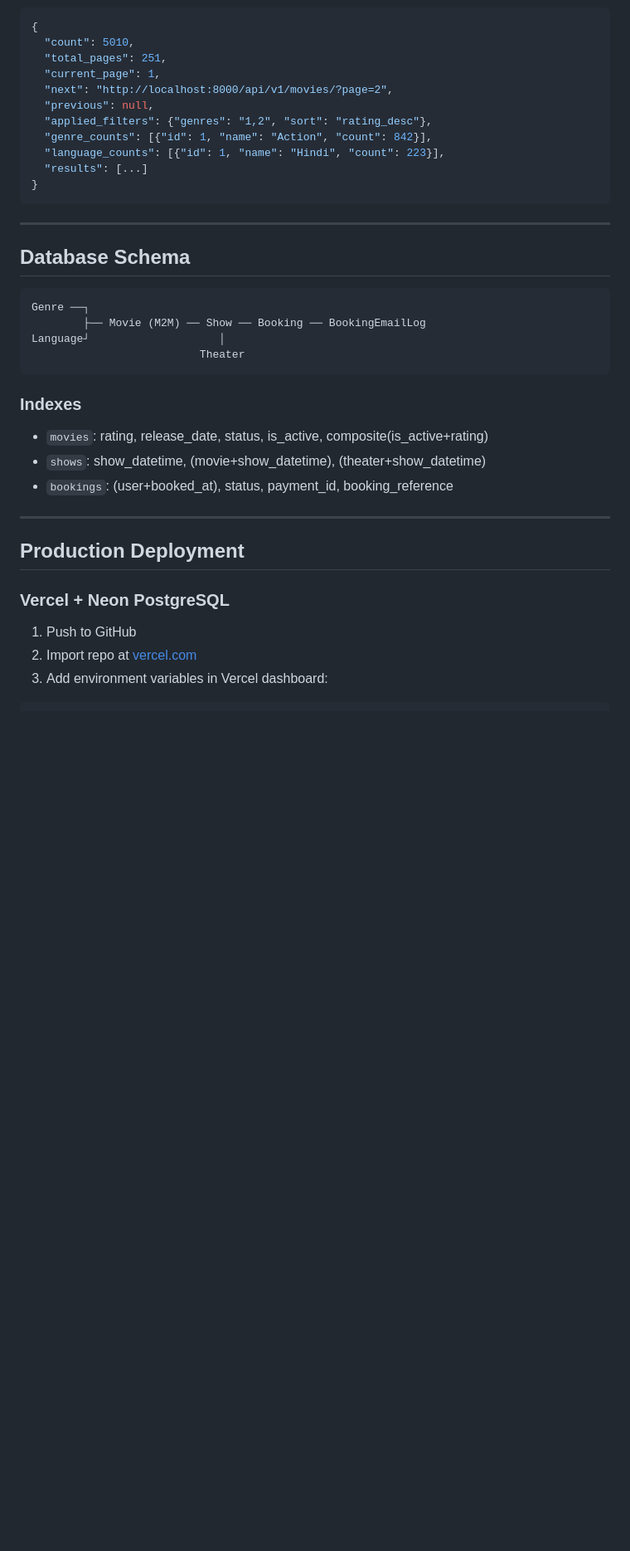
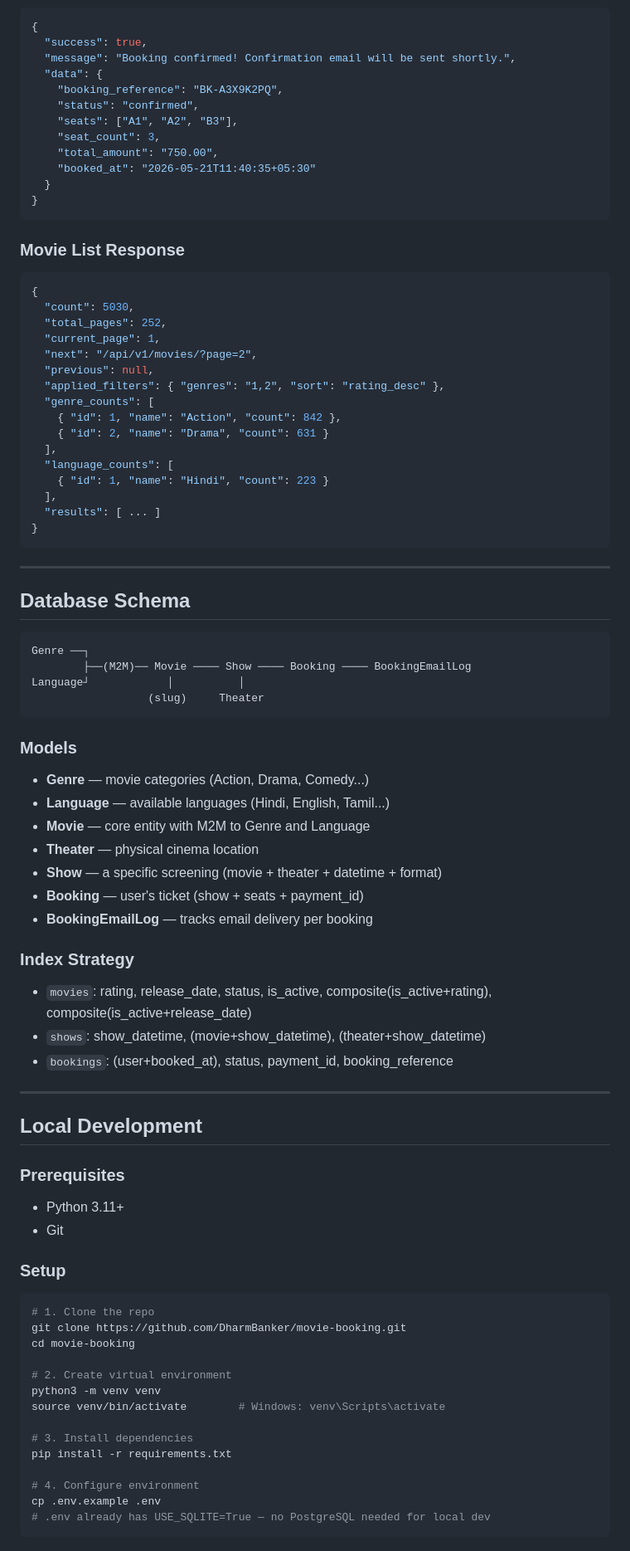
Before and after one commit to DharmBanker/movie-booking, a Markdown page: README.md, the part around one of its changes. Shown at 83% size. Rendered like a GitHub page; blank space fills up the shorter version.

Commit message:
docs: rewrite README with Railway deployment, full API reference, and project structure

````diff
--- a/README.md
+++ b/README.md
@@ -115,14 +105,35 @@ POST /api/v1/bookings/
 ```json
 {
-  "count": 5010,
-  "total_pages": 251,
+  "success": true,
+  "message": "Booking confirmed! Confirmation email will be sent shortly.",
+  "data": {
+    "booking_reference": "BK-A3X9K2PQ",
+    "status": "confirmed",
+    "seats": ["A1", "A2", "B3"],
+    "seat_count": 3,
+    "total_amount": "750.00",
+    "booked_at": "2026-05-21T11:40:35+05:30"
+  }
+}
+```
+
+### Movie List Response
+```json
+{
+  "count": 5030,
+  "total_pages": 252,
   "current_page": 1,
-  "next": "http://localhost:8000/api/v1/movies/?page=2",
+  "next": "/api/v1/movies/?page=2",
   "previous": null,
-  "applied_filters": {"genres": "1,2", "sort": "rating_desc"},
-  "genre_counts": [{"id": 1, "name": "Action", "count": 842}],
-  "language_counts": [{"id": 1, "name": "Hindi", "count": 223}],
-  "results": [...]
+  "applied_filters": { "genres": "1,2", "sort": "rating_desc" },
+  "genre_counts": [
+    { "id": 1, "name": "Action", "count": 842 },
+    { "id": 2, "name": "Drama", "count": 631 }
+  ],
+  "language_counts": [
+    { "id": 1, "name": "Hindi", "count": 223 }
+  ],
+  "results": [ ... ]
 }
 ```
 
@@ -132,23 +143,48 @@ POST /api/v1/bookings/
 
 ```
 Genre ──┐
-        ├── Movie (M2M) ── Show ── Booking ── BookingEmailLog
-Language┘                    │
-                          Theater
+        ├──(M2M)── Movie ──── Show ──── Booking ──── BookingEmailLog
+Language┘            │          │
+                  (slug)     Theater
 ```
 
-### Indexes
-- `movies`: rating, release_date, status, is_active, composite(is_active+rating)
+### Models
+- **Genre** — movie categories (Action, Drama, Comedy...)
+- **Language** — available languages (Hindi, English, Tamil...)
+- **Movie** — core entity with M2M to Genre and Language
+- **Theater** — physical cinema location
+- **Show** — a specific screening (movie + theater + datetime + format)
+- **Booking** — user's ticket (show + seats + payment_id)
+- **BookingEmailLog** — tracks email delivery per booking
+
+### Index Strategy
+- `movies`: rating, release_date, status, is_active, composite(is_active+rating), composite(is_active+release_date)
 - `shows`: show_datetime, (movie+show_datetime), (theater+show_datetime)
 - `bookings`: (user+booked_at), status, payment_id, booking_reference
 
 ---
 
-## Production Deployment
+## Local Development
 
-### Vercel + Neon PostgreSQL
+### Prerequisites
+- Python 3.11+
+- Git
 
-1. Push to GitHub
-2. Import repo at [vercel.com](https://vercel.com)
-3. Add environment variables in Vercel dashboard:
+### Setup
+
+```bash
+# 1. Clone the repo
+git clone https://github.com/DharmBanker/movie-booking.git
+cd movie-booking
+
+# 2. Create virtual environment
+python3 -m venv venv
+source venv/bin/activate        # Windows: venv\Scripts\activate
+
+# 3. Install dependencies
+pip install -r requirements.txt
+
+# 4. Configure environment
+cp .env.example .env
+# .env already has USE_SQLITE=True — no PostgreSQL needed for local dev
 ```
````
Also changed, not shown: other parts of README.md (+202 -89 lines).
